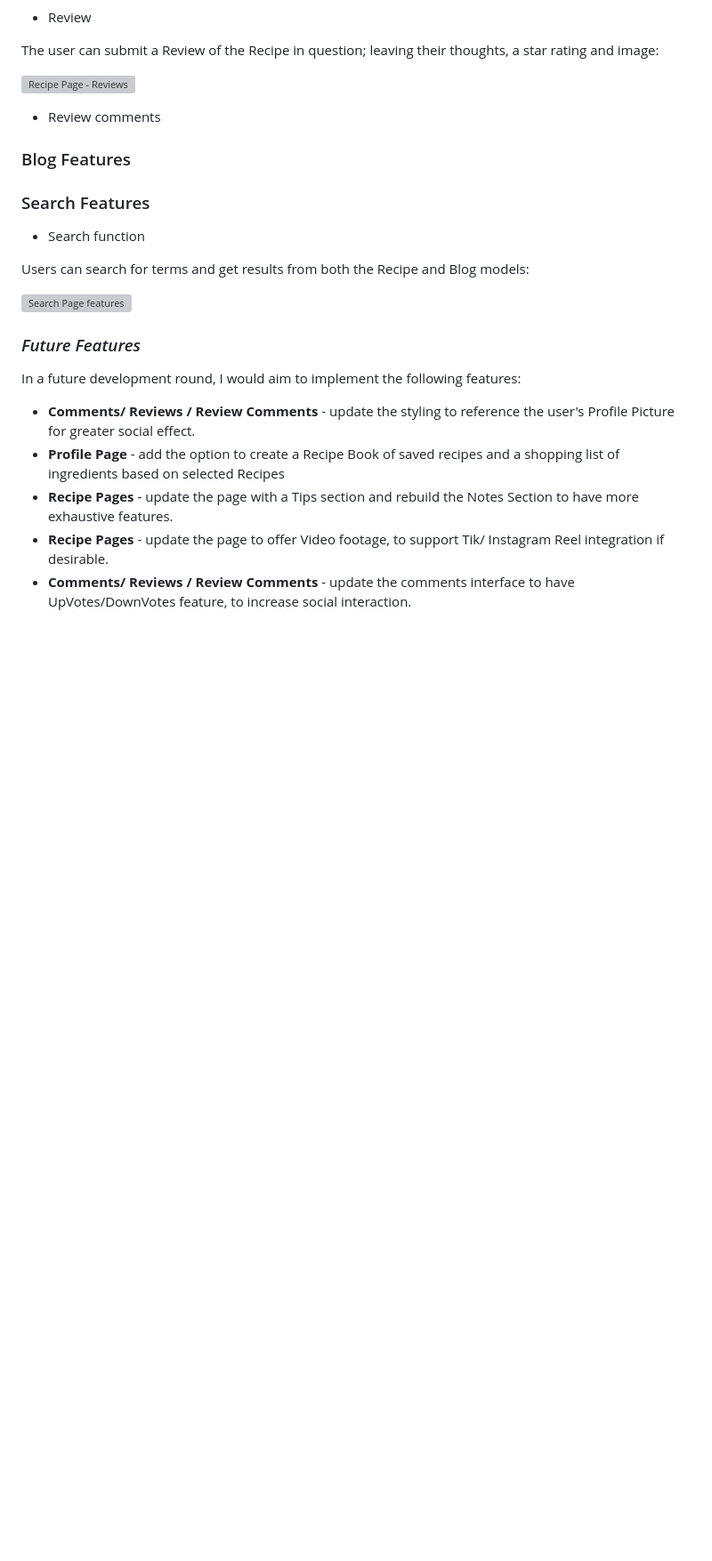
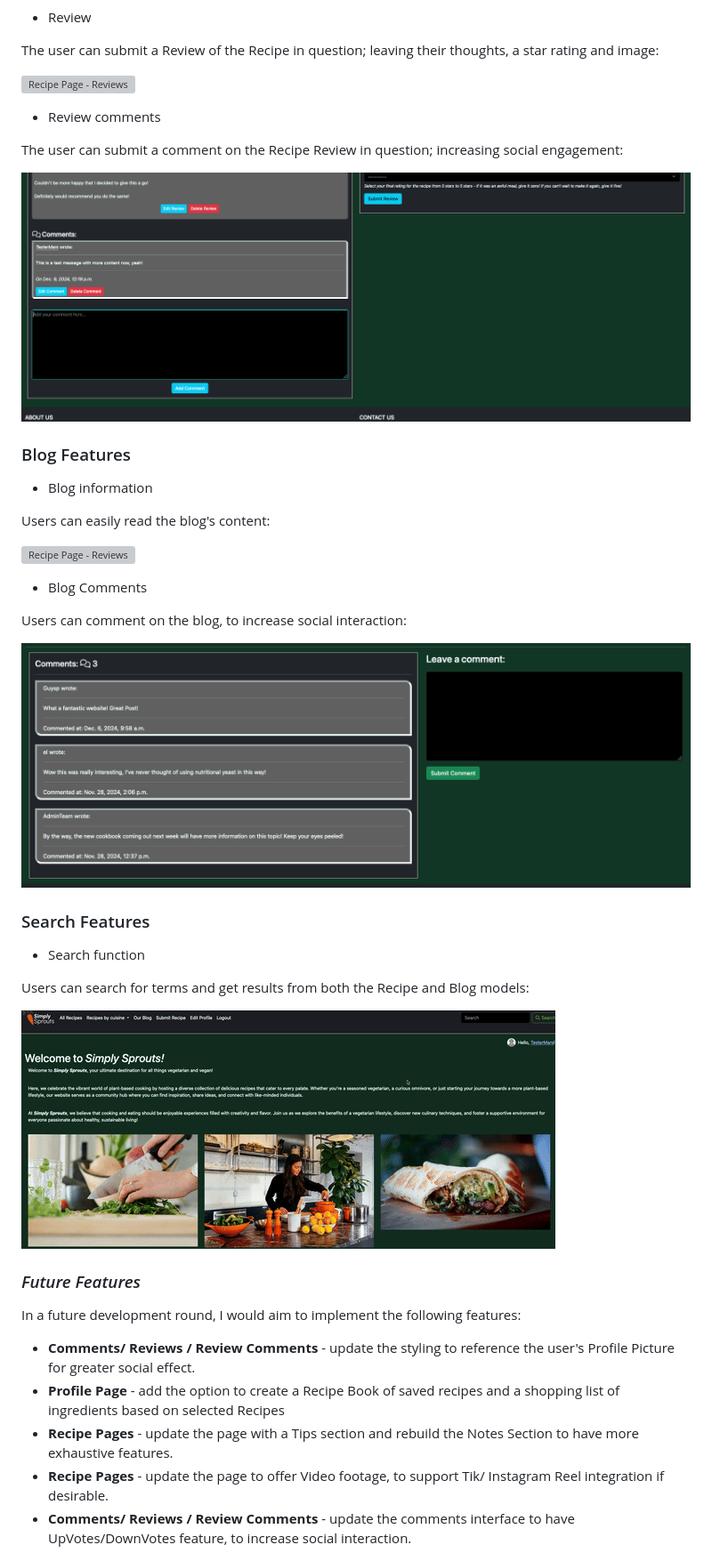
Before and after one commit to moakley-45/MO_Capstone, a Markdown page: README.md, the part around the change printed below. Shown: that part at 89% size. GitHub-like rendering; pictures changed too: media/Blog_Page_comments.png (added), media/Reicpe_Page_review_comments.png (added), media/Search_Page_Features.gif (added); blank space fills up the shorter version; grey boxes are pictures that could not be loaded.

```diff
--- a/README.md
+++ b/README.md
@@ -221,7 +234,23 @@ The user can submit a Review of the Recipe in question; leaving their thoughts,
 
 - Review comments
 
+The user can submit a comment on the Recipe Review in question; increasing social engagement:
+
+![Recipe Page - Reviews](media/Reicpe_Page_review_comments.png)
+
 ### Blog Features
+
+- Blog information
+
+Users can easily read the blog's content:
+
+![Recipe Page - Reviews](media/recipe_page_recipe.gif)
+
+- Blog Comments
+
+Users can comment on the blog, to increase social interaction:
+
+![Recipe Page - Reviews](media/Blog_Page_comments.png)
 
 ### Search Features
 
@@ -229,7 +258,7 @@ The user can submit a Review of the Recipe in question; leaving their thoughts,
 
 Users can search for terms and get results from both the Recipe and Blog models:
 
-![Search Page features](media/recipe_page_recipe.gif)
+![Search Page features](media/Search_Page_Features.gif)
 
 ### _Future Features_
 
```
Also changed, not shown: other parts of README.md (+30 -17 lines), media/Blog_Page_blog.png (added), 2 other files.
